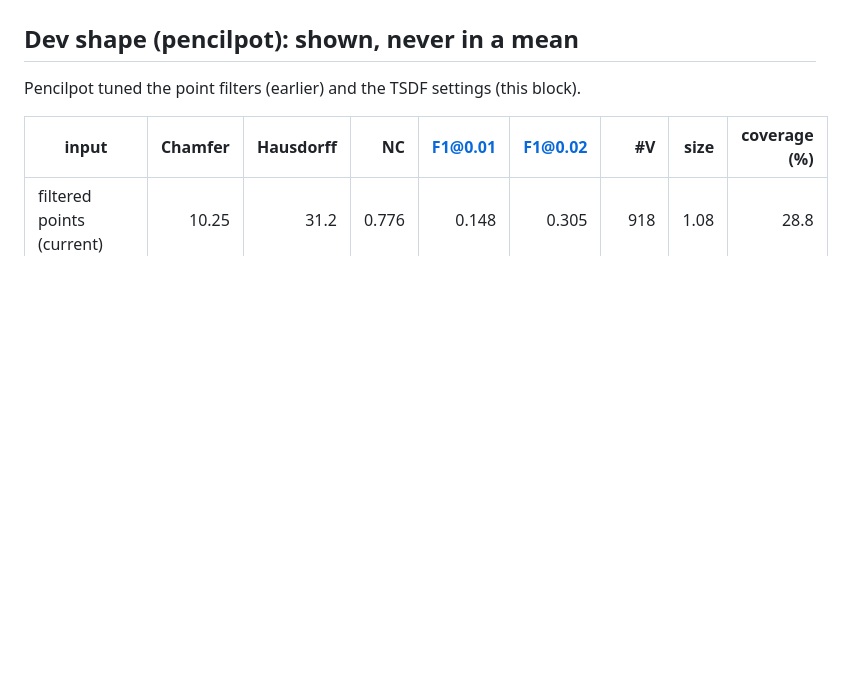
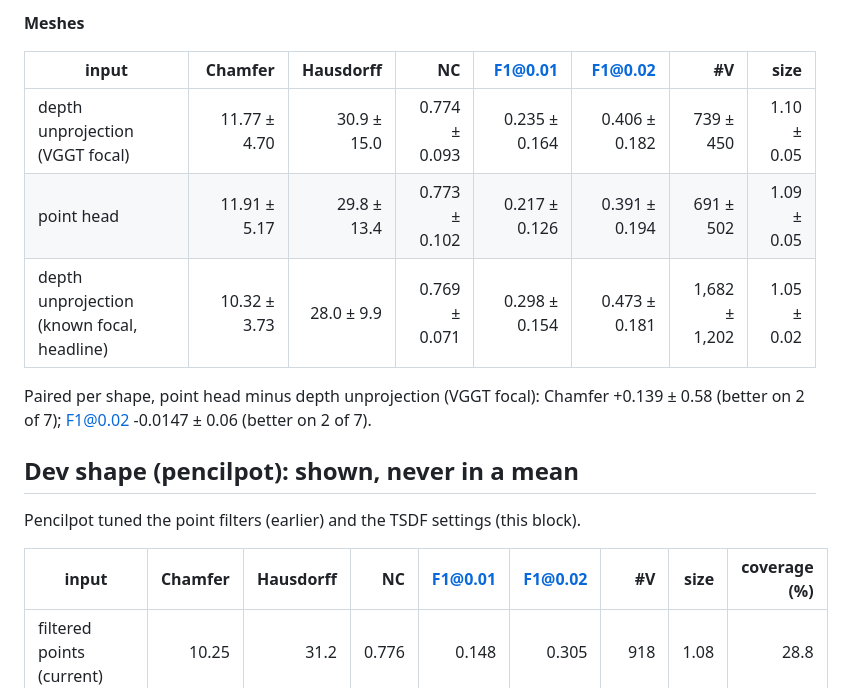
Before and after one commit to fahadqaseem/mesh, a Markdown page: docs/results/2026-11-08_robustness.md, the part around one of its changes. GitHub-like rendering; blank space fills up the shorter version.

```diff
--- a/docs/results/2026-11-08_robustness.md
+++ b/docs/results/2026-11-08_robustness.md
@@ -45,3 +101,13 @@ Corruptions of the 200k clean GT samples (`scripts/corrupt_points.py`); MeshFlow
+**Meshes**
+
+| input | Chamfer | Hausdorff | NC | F1@0.01 | F1@0.02 | #V | size |
+|---|---:|---:|---:|---:|---:|---:|---:|
+| depth unprojection (VGGT focal) | 11.77 ± 4.70 | 30.9 ± 15.0 | 0.774 ± 0.093 | 0.235 ± 0.164 | 0.406 ± 0.182 | 739 ± 450 | 1.10 ± 0.05 |
+| point head | 11.91 ± 5.17 | 29.8 ± 13.4 | 0.773 ± 0.102 | 0.217 ± 0.126 | 0.391 ± 0.194 | 691 ± 502 | 1.09 ± 0.05 |
+| depth unprojection (known focal, headline) | 10.32 ± 3.73 | 28.0 ± 9.9 | 0.769 ± 0.071 | 0.298 ± 0.154 | 0.473 ± 0.181 | 1,682 ± 1,202 | 1.05 ± 0.02 |
+
+Paired per shape, point head minus depth unprojection (VGGT focal): Chamfer +0.139 ± 0.58 (better on 2 of 7); F1@0.02 -0.0147 ± 0.06 (better on 2 of 7).
+
 ## Dev shape (pencilpot): shown, never in a mean
 
 Pencilpot tuned the point filters (earlier) and the TSDF settings (this block).
```
Also changed, not shown: other parts of docs/results/2026-11-08_robustness.md (+64 -8 lines), docs/results/figures/2026-11-08_variants.png (added).
